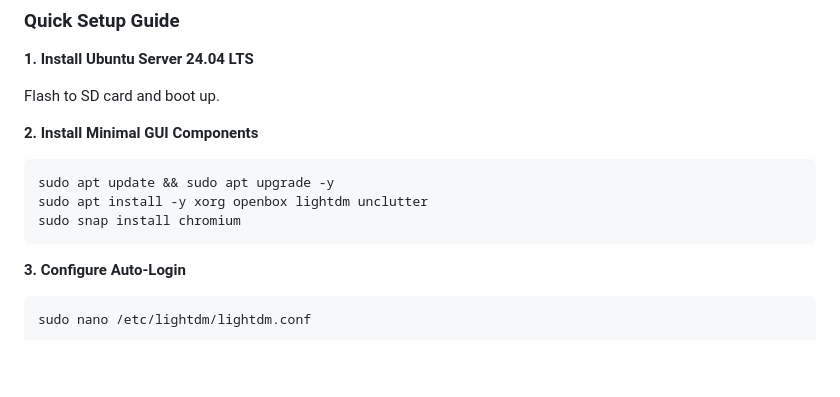
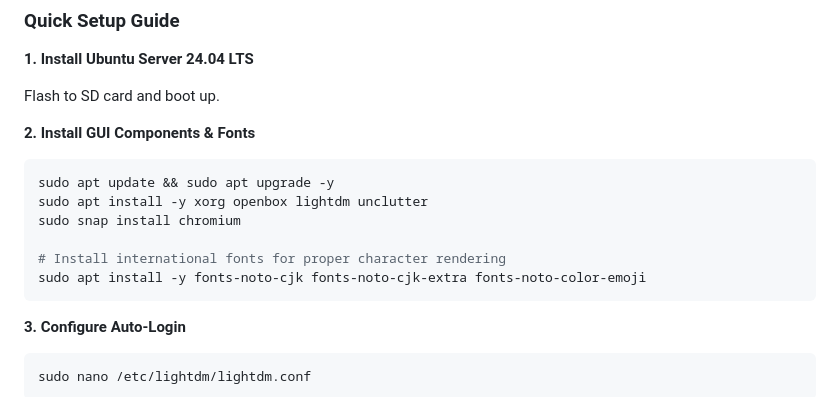
Before and after one commit to tazmattar/flight-board, a Markdown page: README.md, the part around the change. Rendered like a GitHub page; blank space fills up the shorter version.

Commit message:
Revise GUI installation steps in README
Updated instructions for installing GUI components and added font installation for better character rendering.

````diff
--- a/README.md
+++ b/README.md
@@ -167,12 +167,14 @@ Want to run the flight board on a dedicated monitor? Here's how to set up a Rasp
 
 Flash to SD card and boot up.
 
-**2. Install Minimal GUI Components**
-
+**2. Install GUI Components & Fonts**
 ```bash
 sudo apt update && sudo apt upgrade -y
 sudo apt install -y xorg openbox lightdm unclutter
 sudo snap install chromium
+
+# Install international fonts for proper character rendering
+sudo apt install -y fonts-noto-cjk fonts-noto-cjk-extra fonts-noto-color-emoji
 ```
 
 **3. Configure Auto-Login**
````
